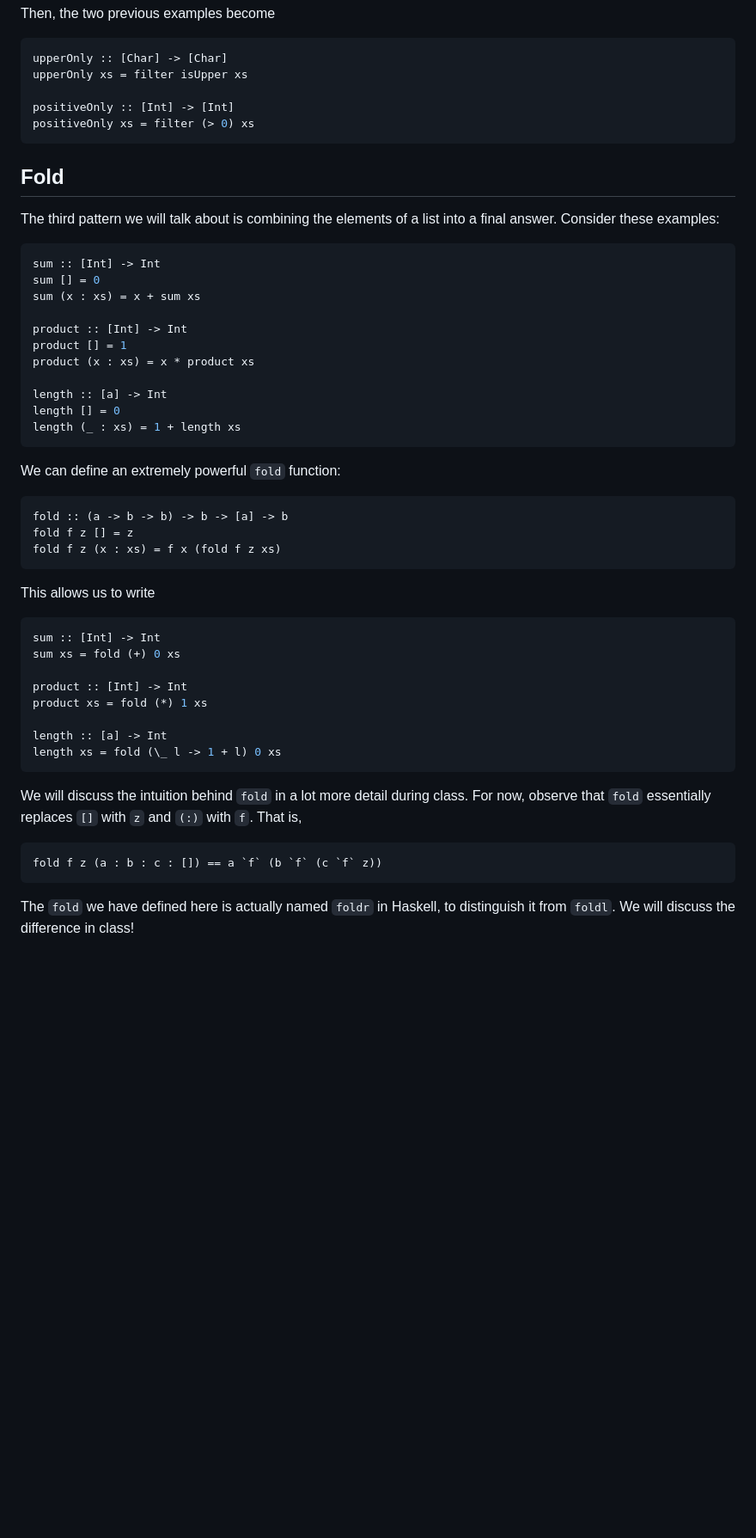
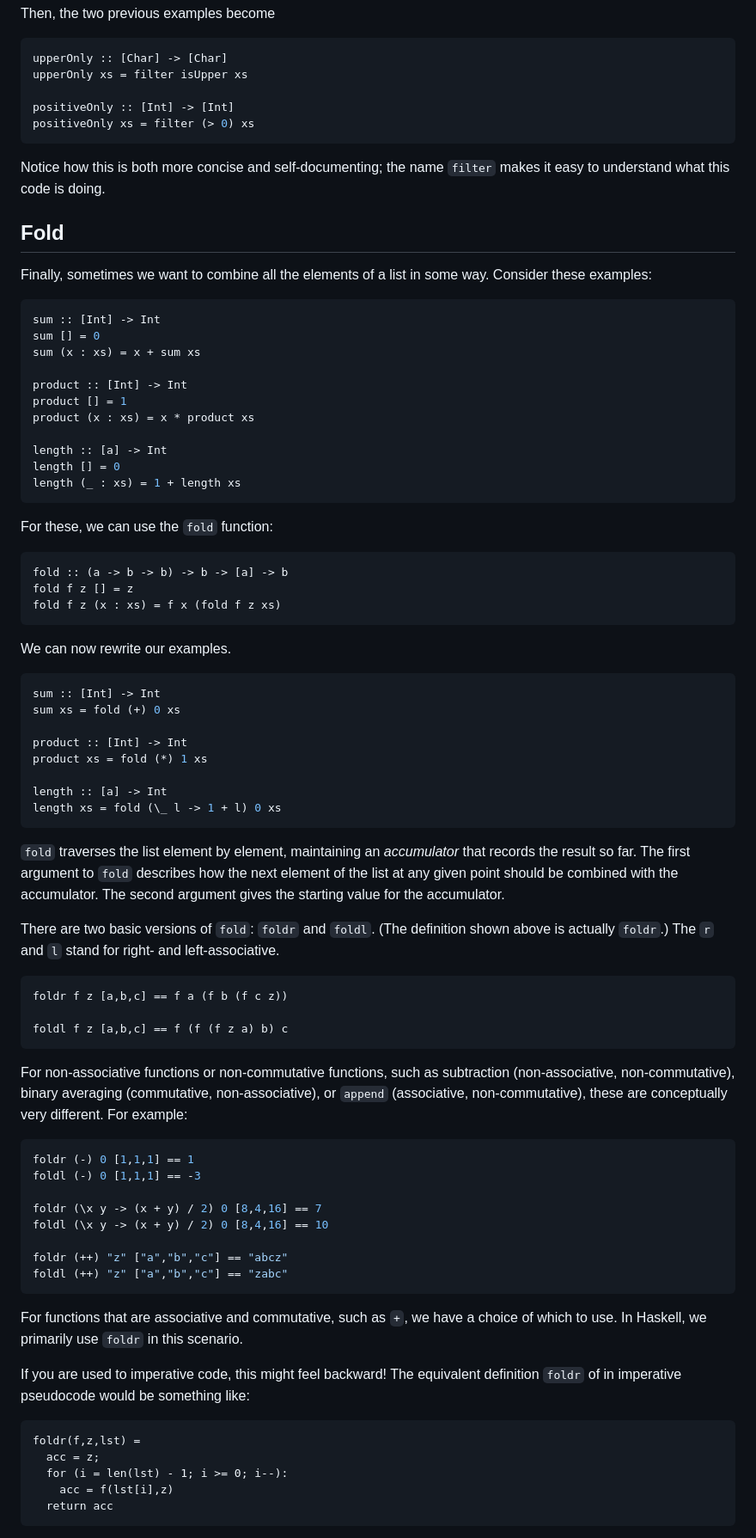
Before and after one commit to cassiatorczon/cis1904-spring25, a Markdown page: week04/Recursion.md, the part around the change printed below. Shown: that part at 86% size. GitHub-like rendering; blank space fills up the shorter version.

Commit message:
week04 mds

````diff
--- a/week04/Recursion.md
+++ b/week04/Recursion.md
@@ -125,9 +152,13 @@ positiveOnly :: [Int] -> [Int]
 positiveOnly xs = filter (> 0) xs
 ```
 
+Notice how this is both more concise and self-documenting; the name `filter`
+makes it easy to understand what this code is doing.
+
 ## Fold
 
-The third pattern we will talk about is combining the elements of a list into a final answer. Consider these examples:
+Finally, sometimes we want to combine all the elements of a list in some way.
+Consider these examples:
 
 ```Haskell
 sum :: [Int] -> Int
@@ -143,7 +174,7 @@ length [] = 0
 length (_ : xs) = 1 + length xs
 ```
 
-We can define an extremely powerful `fold` function:
+For these, we can use the `fold` function:
 
 ```Haskell
 fold :: (a -> b -> b) -> b -> [a] -> b
@@ -151,7 +182,7 @@ fold f z [] = z
 fold f z (x : xs) = f x (fold f z xs)
 ```
 
-This allows us to write
+We can now rewrite our examples.
 
 ```Haskell
 sum :: [Int] -> Int
@@ -164,10 +195,50 @@ length :: [a] -> Int
 length xs = fold (\_ l -> 1 + l) 0 xs
 ```
 
-We will discuss the intuition behind `fold` in a lot more detail during class. For now, observe that `fold` essentially replaces `[]` with `z` and `(:)` with `f`. That is,
+`fold` traverses the list element by element, maintaining an _accumulator_ that
+records the result so far. The first argument to `fold` describes how the next
+element of the list at any given point should be combined with the accumulator.
+The second argument gives the starting value for the accumulator.
+
+There are two basic versions of `fold`: `foldr` and `foldl`.
+(The definition shown above is actually `foldr`.)
+The `r` and `l` stand for right- and left-associative.
 
 ```Haskell
-fold f z (a : b : c : []) == a `f` (b `f` (c `f` z))
+foldr f z [a,b,c] == f a (f b (f c z))
+
+foldl f z [a,b,c] == f (f (f z a) b) c
 ```
 
-The `fold` we have defined here is actually named `foldr` in Haskell, to distinguish it from `foldl`. We will discuss the difference in class!
+For non-associative functions or non-commutative functions, such as subtraction
+(non-associative, non-commutative), binary averaging
+(commutative, non-associative), or `append` (associative, non-commutative),
+these are conceptually very different.
+For example:
+
+```Haskell
+foldr (-) 0 [1,1,1] == 1
+foldl (-) 0 [1,1,1] == -3
+
+foldr (\x y -> (x + y) / 2) 0 [8,4,16] == 7
+foldl (\x y -> (x + y) / 2) 0 [8,4,16] == 10
+
+foldr (++) "z" ["a","b","c"] == "abcz"
+foldl (++) "z" ["a","b","c"] == "zabc"
+```
+
+For functions that are associative and commutative, such as `+`, we have a
+choice of which to use. In Haskell, we primarily use `foldr` in this scenario.
+
+If you are used to imperative code, this might feel backward!
+The equivalent definition `foldr` of in imperative pseudocode would be
+something like:
+
+```
+foldr(f,z,lst) =
+  acc = z;
+  for (i = len(lst) - 1; i >= 0; i--):
+    acc = f(lst[i],z)
+  return acc
+```
+
````
Also changed, not shown: other parts of week04/Recursion.md (+83 -13 lines), week04/Polymorphism.md (+70 -26 lines).
